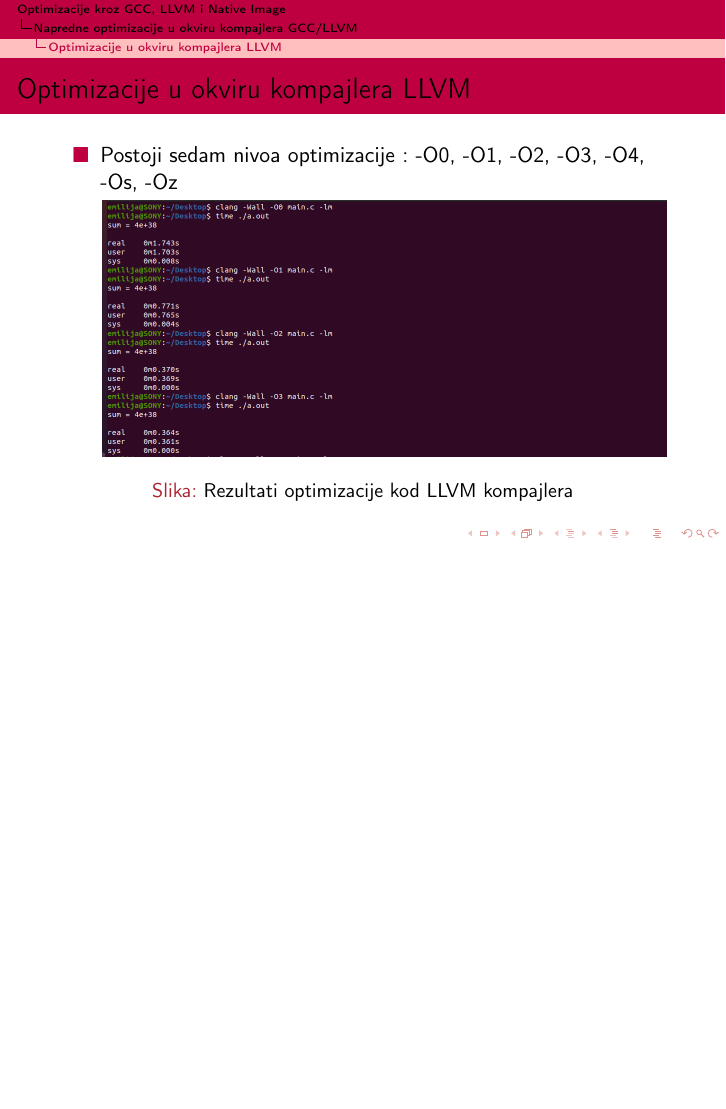
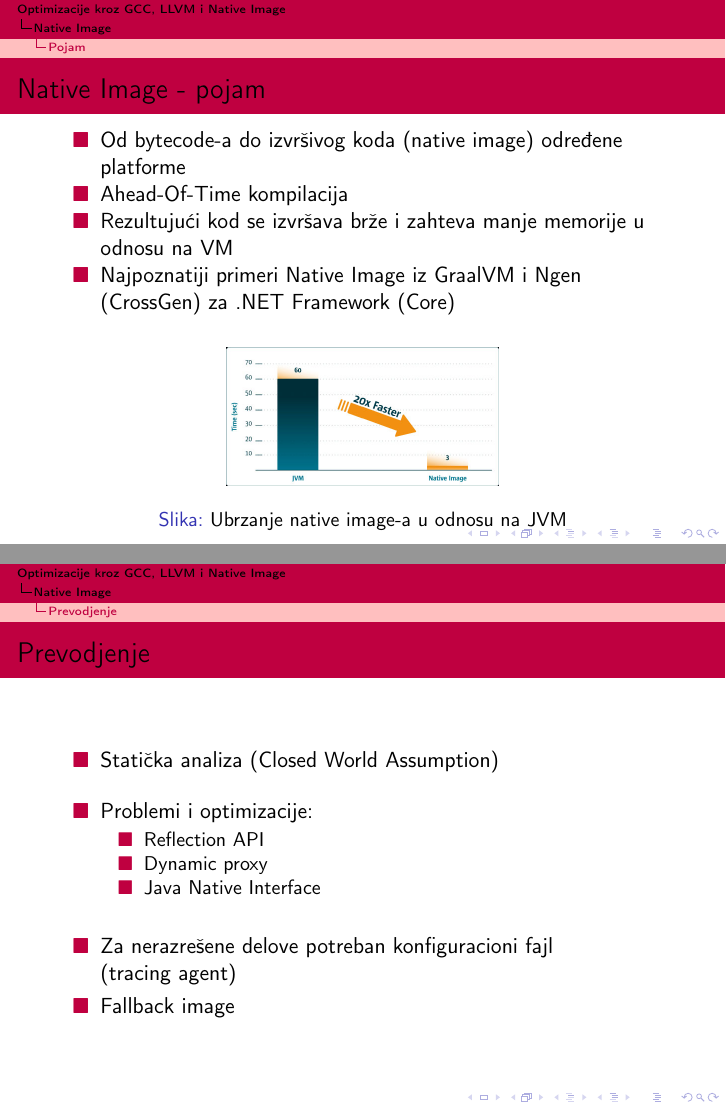
Before and after one commit to tamarastojkovic/MSNR-PROJECT, LaTeX slides (prezentacija/prez.tex): page 9 of 9 before the commit and pages 10 and 11 of 12 after it, the two joined at a grey line, the shorter picture padded with empty space. Compiled offline with pdfLaTeX.

Commit message:
Added Native Image in presentation

```diff
--- a/prezentacija/prez.tex
+++ b/prezentacija/prez.tex
@@ -3,7 +3,7 @@
 
 %tema
 \usetheme{Antibes}
-\usecolortheme[named=Maroon]{structure}
+%\usecolortheme[named=Maroon]{structure}
 \usecolortheme{beaver}
 \setbeamercolor{titlelike}{fg=black, bg=purple}
 \setbeamercolor{palette primary}{fg=pink, bg=purple}
@@ -172,4 +172,60 @@ informacija, koje su bitne za razvoj drugih prolaza
     \end{itemize}
 \end{frame}
 
+%\section{Native Image}
+%\begin{frame}{Native Image}
+%\vspace{\baselineskip}
+%\begin{itemize}
+%	\item Ahead-Of-Time kompilacija
+%    \item Od bytecode-a do izvršivog koda (native image) određene platforme
+%    \item Rezultat je statički povezan kod koji se izvršava direktno na procesoru
+%    \item Podržava jezike kao što su Java, Scala, Kotlin itd.
+%	\item Najpoznatiji primeri Native Image iz GraalVM i Ngen za .NET Framework-a
+%\end{itemize}
+%\end{frame}
+%
+%\subsection{Problemi i optimizacije}
+%\begin{frame}{Problemi i optimizacije - Native Image}
+%    \begin{itemize}
+%        \item Statička analiza (Closed World Assumption)
+%        \item Za nerazrešene delove potreban konfiguracioni fajl \\ (tracing agent)
+%        \item Rezultujući kod se izvršava brže i zahteva manje memorije u odnosu na JVM
+%        \item
+%    \end{itemize}
+%
+%\end{frame}
 
+\section{Native Image}
+\subsection{Pojam}
+\begin{frame}{Native Image - pojam}
+    \begin{itemize}
+        \item Od bytecode-a do izvršivog koda (native image) određene platforme
+        \item Ahead-Of-Time kompilacija
+        \item Rezultujući kod se izvršava brže i zahteva manje memorije u odnosu na VM
+        \item Najpoznatiji primeri Native Image iz GraalVM i Ngen (CrossGen) za .NET Framework (Core)
+    \end{itemize}
+    \vspace{1em}
+    \begin{figure}[h!]
+        \begin{center}
+            \includegraphics[scale = 0.25]{../pics/alibaba_pic.jpg}
+        \end{center}
+        \caption{Ubrzanje native image-a u odnosu na JVM}
+    \end{figure}
+\end{frame}
+
+\subsection{Prevodjenje}
+\begin{frame}{Prevodjenje}
+    \begin{itemize}
+        \item Statička analiza (Closed World Assumption)
+        \vspace{1em}
+        \item Problemi i optimizacije:
+        \begin{itemize}
+            \item Reflection API
+            \item Dynamic proxy
+            \item Java Native Interface
+        \end{itemize}
+        \vspace{1em}
+        \item Za nerazrešene delove potreban konfiguracioni fajl \\ (tracing agent)
+        \item Fallback image
+    \end{itemize}
+\end{frame}
```
Also changed, not shown: prezentacija/prez.pdf, prezentacija/prez.tex (12 more changed lines).
